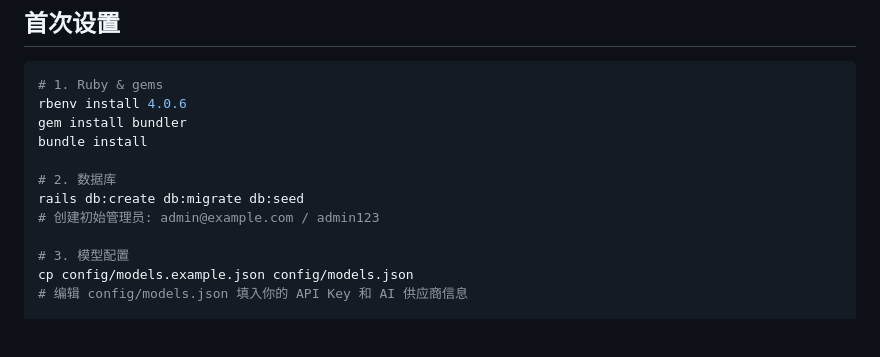
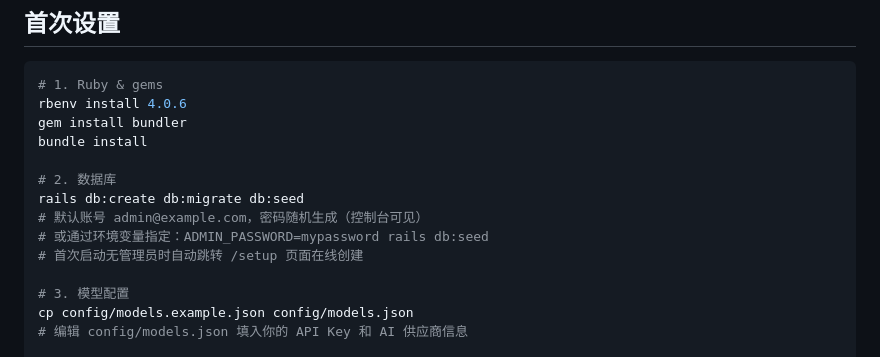
Before and after one commit to huangjunming360/badge-generator, a Markdown page: README.md, the part around the change. Rendered like a GitHub page; blank space fills up the shorter version.

Commit message:
docs: README 首次设置说明修正密码策略

```diff
--- a/README.md
+++ b/README.md
@@ -23,7 +23,9 @@ bundle install
 
 # 2. 数据库
 rails db:create db:migrate db:seed
-# 创建初始管理员: admin@example.com / admin123
+# 默认账号 admin@example.com，密码随机生成（控制台可见）
+# 或通过环境变量指定：ADMIN_PASSWORD=mypassword rails db:seed
+# 首次启动无管理员时自动跳转 /setup 页面在线创建
 
 # 3. 模型配置
 cp config/models.example.json config/models.json
```
